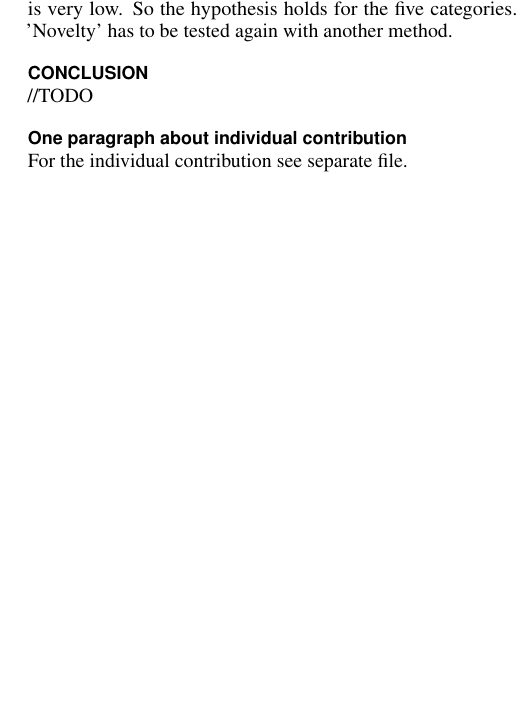
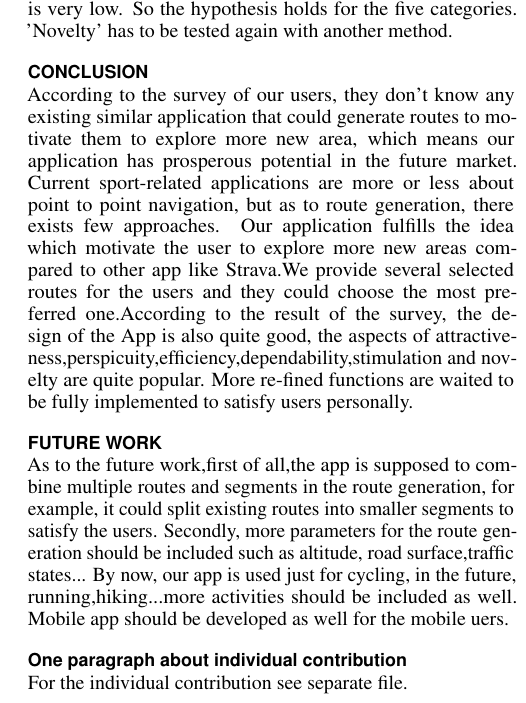
Before and after one commit to kvnmlr/explox-backend, a LaTeX document (documentation/report/proposal-template.tex): part of one column of page 6 of 6, cut so that both start at the same text, the shorter picture padded with empty space. Compiled offline with pdfLaTeX.

Commit message:
Update proposal-template.tex

```diff
--- a/documentation/report/proposal-template.tex
+++ b/documentation/report/proposal-template.tex
@@ -403,7 +403,16 @@ Improvements:
 The Hypothesis can be proven with the results of the User Experience Questionnaire (see User Experience Questionnaire). If the result value is above 1, consequently the Interface has a positive UX. If it is less than -1, the UX is negative. All six categories have a mean value greater than 1 which leads to a good UX obviously. In addition to that all given answers were greater 0 on the scale, so also no sngle participant rated the website's UX as negative. To prove high consistency you have to look at the alpha values. Except for 'Novelty' all alpha values are greater than 0.7, which leads to a high consistency meaning that the chance, the question was misunderstood, is very low. So the hypothesis holds for the five categories. 'Novelty' has to be tested again with another method.
 
 \section{Conclusion}
-//TODO
+According to the survey of our users, they don't know any existing similar application that could generate routes to motivate them to explore more new area, which means our application has prosperous potential in the future market.
+Current sport-related applications are more or less about point to point navigation, but as to route generation, there exists few approaches.
+Our application fulfills the idea which motivate the user to explore more new areas compared to other app like Strava.We provide several selected routes for the users and they could choose the most preferred one.According to the result of the survey, the design of the App is also quite good, the aspects of  attractiveness,perspicuity,efficiency,dependability,stimulation and novelty are quite popular. More re-fined functions are waited to be fully implemented to satisfy users personally.
+\section{Future Work}
+
+As to the future work,first of all,the app is supposed to combine multiple routes and segments in the route generation, for example, it could split existing routes into smaller segments to satisfy the users.
+Secondly, more parameters for the route generation should be included such as
+altitude, road surface,traffic states...
+By now, our app is used just for cycling, in the future, running,hiking...more activities should be included as well.
+Mobile app should be developed as well for the mobile uers.
 
 \subsection{One paragraph about individual
 contribution}
```
